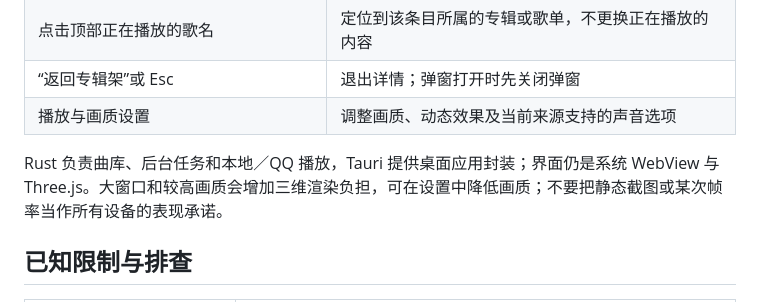
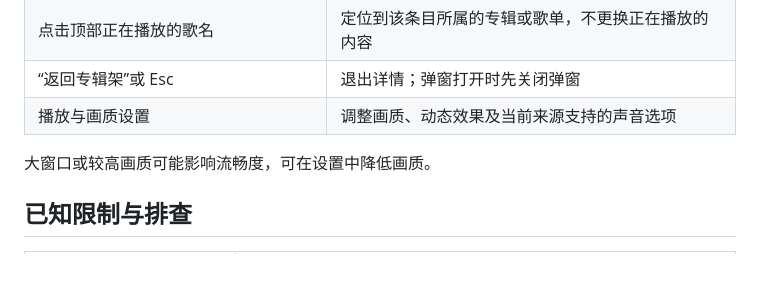
Before and after one commit to YingYveltal/Rhine-Music, a Markdown page: docs/PREVIEW.md, the part around the change. Drawn GitHub-style; blank space fills up the shorter version.

Commit message:
docs: keep the playback guide focused on use

```diff
--- a/docs/PREVIEW.md
+++ b/docs/PREVIEW.md
@@ -61,7 +61,7 @@ Apple Music 使用 MusicKit 原生播放，支持点播、暂停／继续、上
 | “返回专辑架”或 Esc | 退出详情；弹窗打开时先关闭弹窗 |
 | 播放与画质设置 | 调整画质、动态效果及当前来源支持的声音选项 |
 
-Rust 负责曲库、后台任务和本地／QQ 播放，Tauri 提供桌面应用封装；界面仍是系统 WebView 与 Three.js。大窗口和较高画质会增加三维渲染负担，可在设置中降低画质；不要把静态截图或某次帧率当作所有设备的表现承诺。
+大窗口或较高画质可能影响流畅度，可在设置中降低画质。
 
 ## 已知限制与排查
 
```
